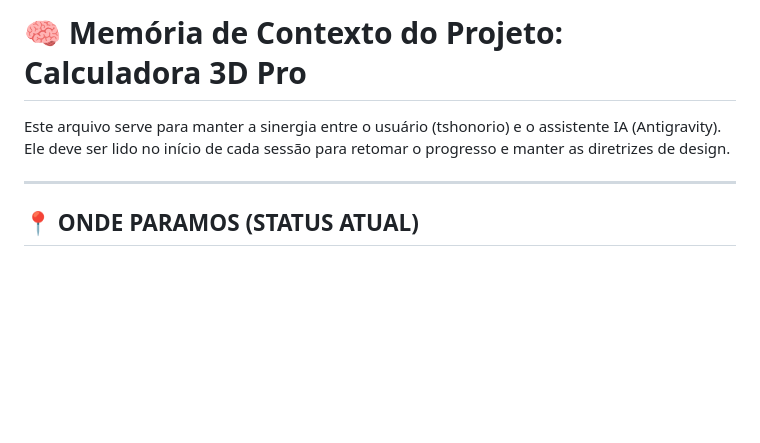
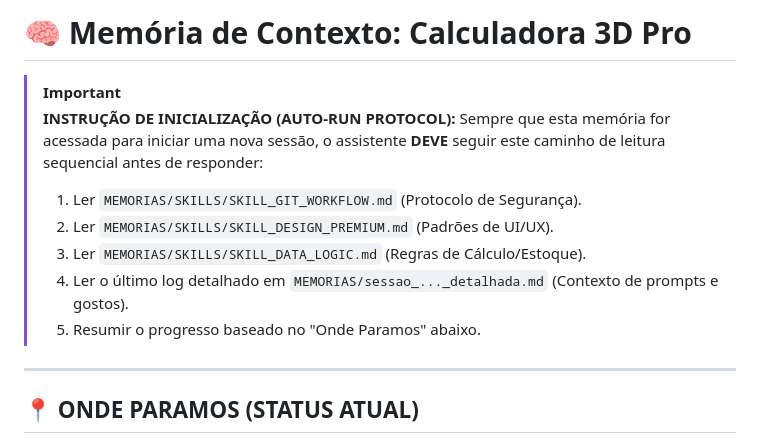
Before and after one commit to tshonorio/laboratorio, a Markdown page: MEMORIAS/MEMORIA.md, the part around the change. GitHub-like rendering; blank space fills up the shorter version.

Commit message:
docs: estabelece protocolo de inicialização automática e caminho de leitura

```diff
--- a/MEMORIAS/MEMORIA.md
+++ b/MEMORIAS/MEMORIA.md
@@ -1,6 +1,13 @@
-# 🧠 Memória de Contexto do Projeto: Calculadora 3D Pro
+# 🧠 Memória de Contexto: Calculadora 3D Pro
 
-Este arquivo serve para manter a sinergia entre o usuário (tshonorio) e o assistente IA (Antigravity). Ele deve ser lido no início de cada sessão para retomar o progresso e manter as diretrizes de design.
+> [!IMPORTANT]
+> **INSTRUÇÃO DE INICIALIZAÇÃO (AUTO-RUN PROTOCOL):**
+> Sempre que esta memória for acessada para iniciar uma nova sessão, o assistente **DEVE** seguir este caminho de leitura sequencial antes de responder:
+> 1. Ler `MEMORIAS/SKILLS/SKILL_GIT_WORKFLOW.md` (Protocolo de Segurança).
+> 2. Ler `MEMORIAS/SKILLS/SKILL_DESIGN_PREMIUM.md` (Padrões de UI/UX).
+> 3. Ler `MEMORIAS/SKILLS/SKILL_DATA_LOGIC.md` (Regras de Cálculo/Estoque).
+> 4. Ler o último log detalhado em `MEMORIAS/sessao_..._detalhada.md` (Contexto de prompts e gostos).
+> 5. Resumir o progresso baseado no "Onde Paramos" abaixo.
 
 ---
 
```
